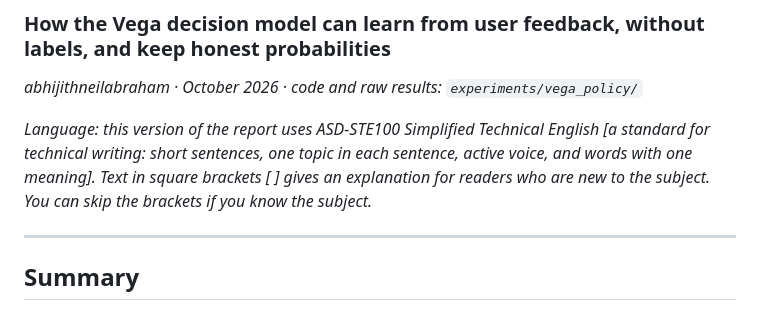
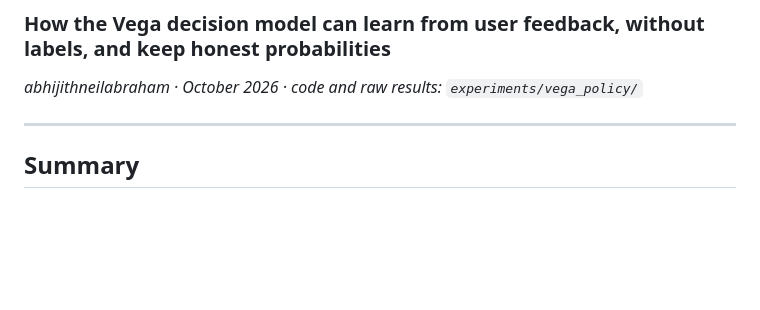
Before and after one commit to abhijithneilabraham/peekaboo, a Markdown page: reports/Vega learns from feedback.md, the part around the change. Drawn GitHub-style; blank space fills up the shorter version.

Commit message:
Remove the language note from the Vega feedback paper

```diff
--- a/reports/Vega learns from feedback.md
+++ b/reports/Vega learns from feedback.md
@@ -2,11 +2,6 @@
 ### How the Vega decision model can learn from user feedback, without labels, and keep honest probabilities
 
 *abhijithneilabraham · October 2026 · code and raw results: `experiments/vega_policy/`*
-
-*Language: this version of the report uses ASD-STE100 Simplified Technical English [a standard for
-technical writing: short sentences, one topic in each sentence, active voice, and words with one
-meaning]. Text in square brackets [ ] gives an explanation for readers who are new to the subject. You
-can skip the brackets if you know the subject.*
 
 ---
 
```
